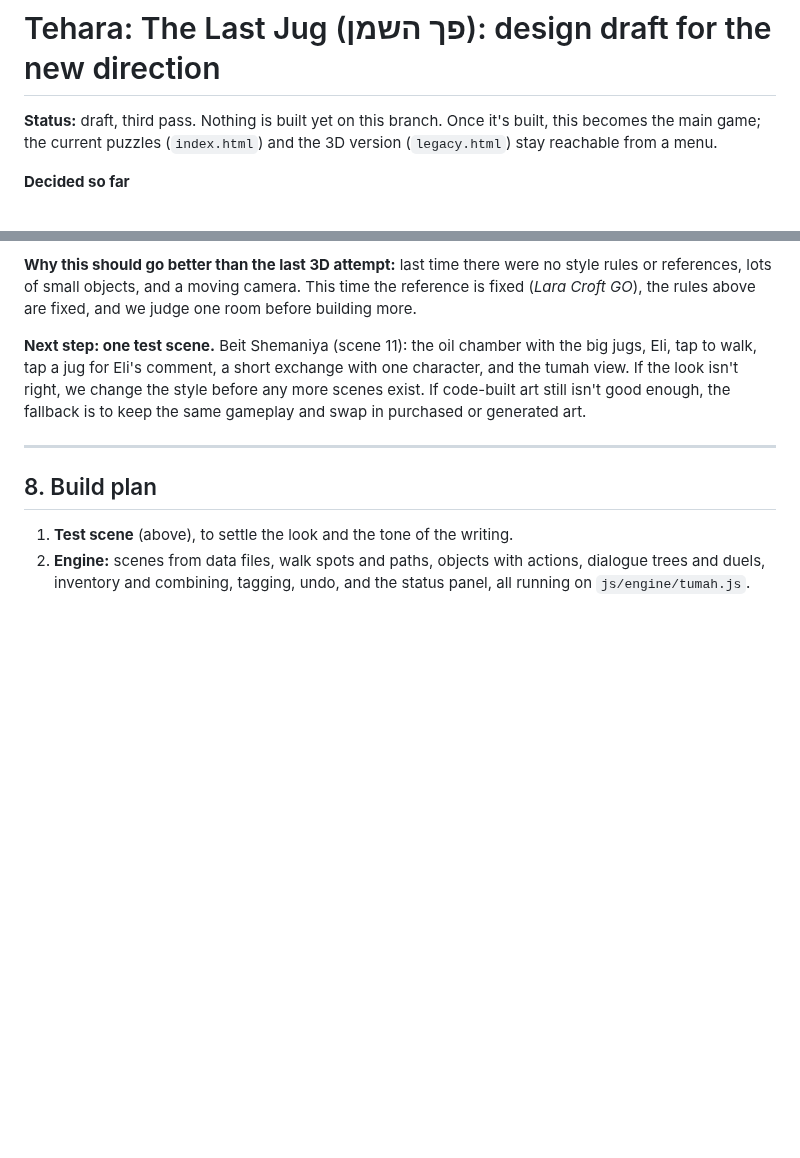
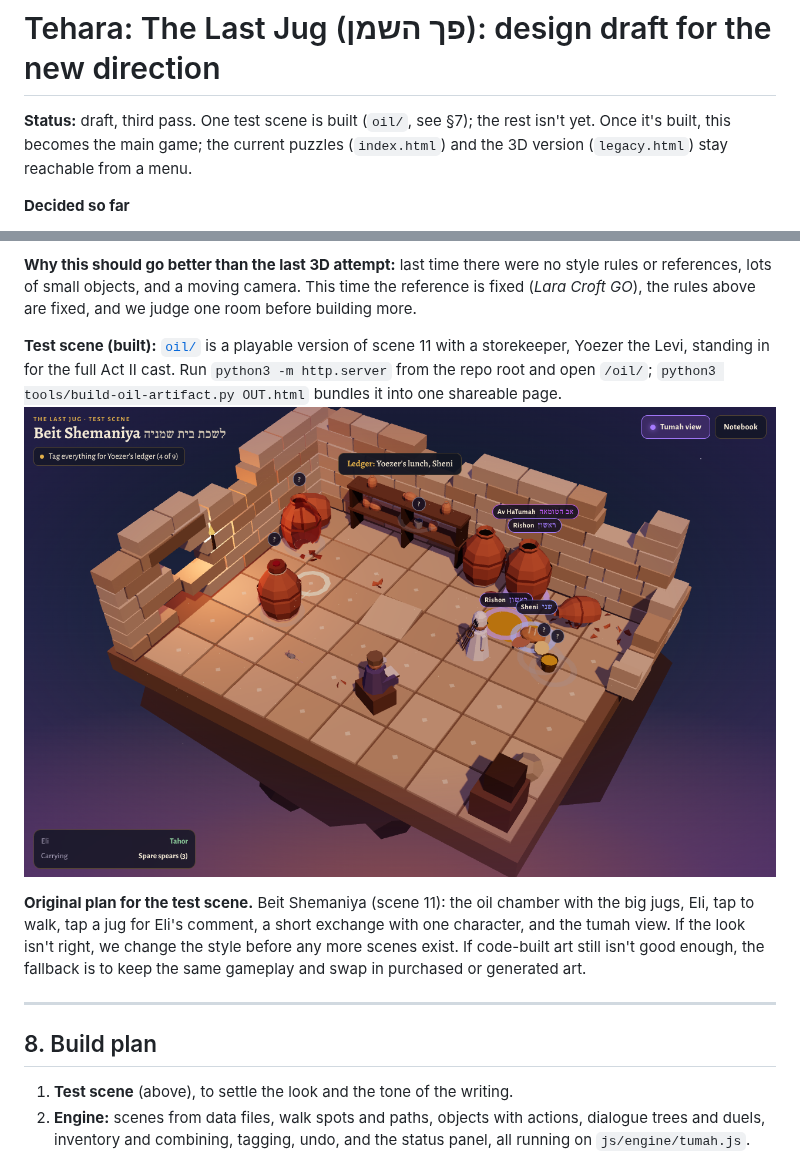
Before and after one commit to Y2JCPA/tehara, a Markdown page: docs/OIL_QUEST.md, 2 parts joined by grey strips. Drawn GitHub-style; pictures changed too: artifacts/oil-test-scene.png (added); blank space fills up the shorter version.

```diff
--- a/docs/OIL_QUEST.md
+++ b/docs/OIL_QUEST.md
@@ -1,6 +1,6 @@
 # Tehara: The Last Jug (פך השמן): design draft for the new direction
 
-**Status:** draft, third pass. Nothing is built yet on this branch. Once it's built, this becomes the main game; the current puzzles (`index.html`) and the 3D version (`legacy.html`) stay reachable from a menu.
+**Status:** draft, third pass. One test scene is built (`oil/`, see §7); the rest isn't yet. Once it's built, this becomes the main game; the current puzzles (`index.html`) and the 3D version (`legacy.html`) stay reachable from a menu.
 
 **Decided so far**
 - **Story:** Eli, a young Kohen, finds the one jug of pure oil in the Beit HaMikdash after the Chanukah battles and carries it to the menorah. Yehuda HaMaccabi is tamei met from the fighting, so he sends Eli.
@@ -230,7 +230,9 @@ That's a style that suits code, because it's about simple shapes and good lighti
 
 **Why this should go better than the last 3D attempt:** last time there were no style rules or references, lots of small objects, and a moving camera. This time the reference is fixed (*Lara Croft GO*), the rules above are fixed, and we judge one room before building more.
 
-**Next step: one test scene.** Beit Shemaniya (scene 11): the oil chamber with the big jugs, Eli, tap to walk, tap a jug for Eli's comment, a short exchange with one character, and the tumah view. If the look isn't right, we change the style before any more scenes exist. If code-built art still isn't good enough, the fallback is to keep the same gameplay and swap in purchased or generated art.
+**Test scene (built):** [`oil/`](../oil/) is a playable version of scene 11 with a storekeeper, Yoezer the Levi, standing in for the full Act II cast. Run `python3 -m http.server` from the repo root and open `/oil/`; `python3 tools/build-oil-artifact.py OUT.html` bundles it into one shareable page. ![The test scene in tumah view](../artifacts/oil-test-scene.png)
+
+**Original plan for the test scene.** Beit Shemaniya (scene 11): the oil chamber with the big jugs, Eli, tap to walk, tap a jug for Eli's comment, a short exchange with one character, and the tumah view. If the look isn't right, we change the style before any more scenes exist. If code-built art still isn't good enough, the fallback is to keep the same gameplay and swap in purchased or generated art.
 
 ---
 
```
Also changed, not shown: 4 other files.
